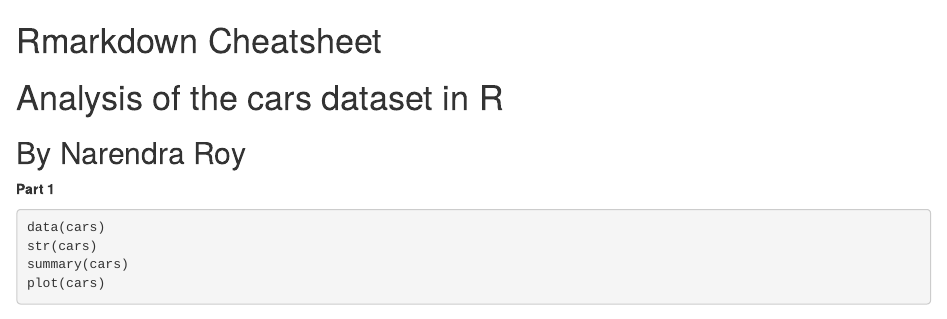
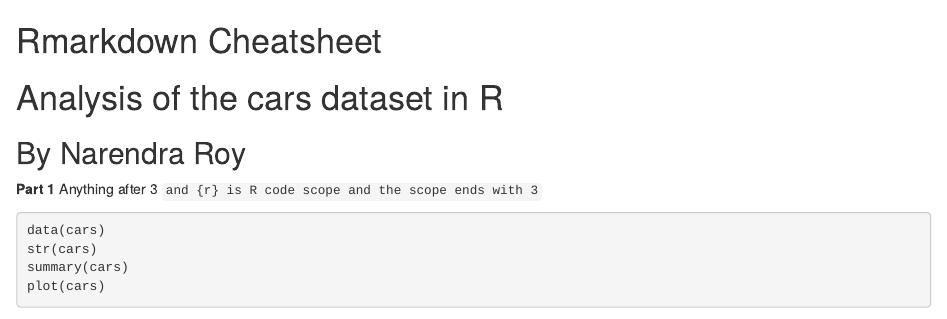
Before and after one commit to roynarendra11/tutorials, an R Markdown document (Rmarkdown/Rmarkdown.rmd): the page in a window 1100 px wide, from its top. Rendered offline with R 4.5, knitr and Pandoc, with nearby package versions.

Commit message:
Updated the reference script

````diff
--- a/Rmarkdown/Rmarkdown.rmd
+++ b/Rmarkdown/Rmarkdown.rmd
@@ -5,6 +5,7 @@
 ## By Narendra Roy
 
 **Part 1**
+Anything after 3 ` and {r} is R code scope and the scope ends with 3 `
 ```{r eval=FALSE}
 
 data(cars)
````
Also changed, not shown: Rmarkdown/Rmarkdown.rmd (2 more changed lines).
